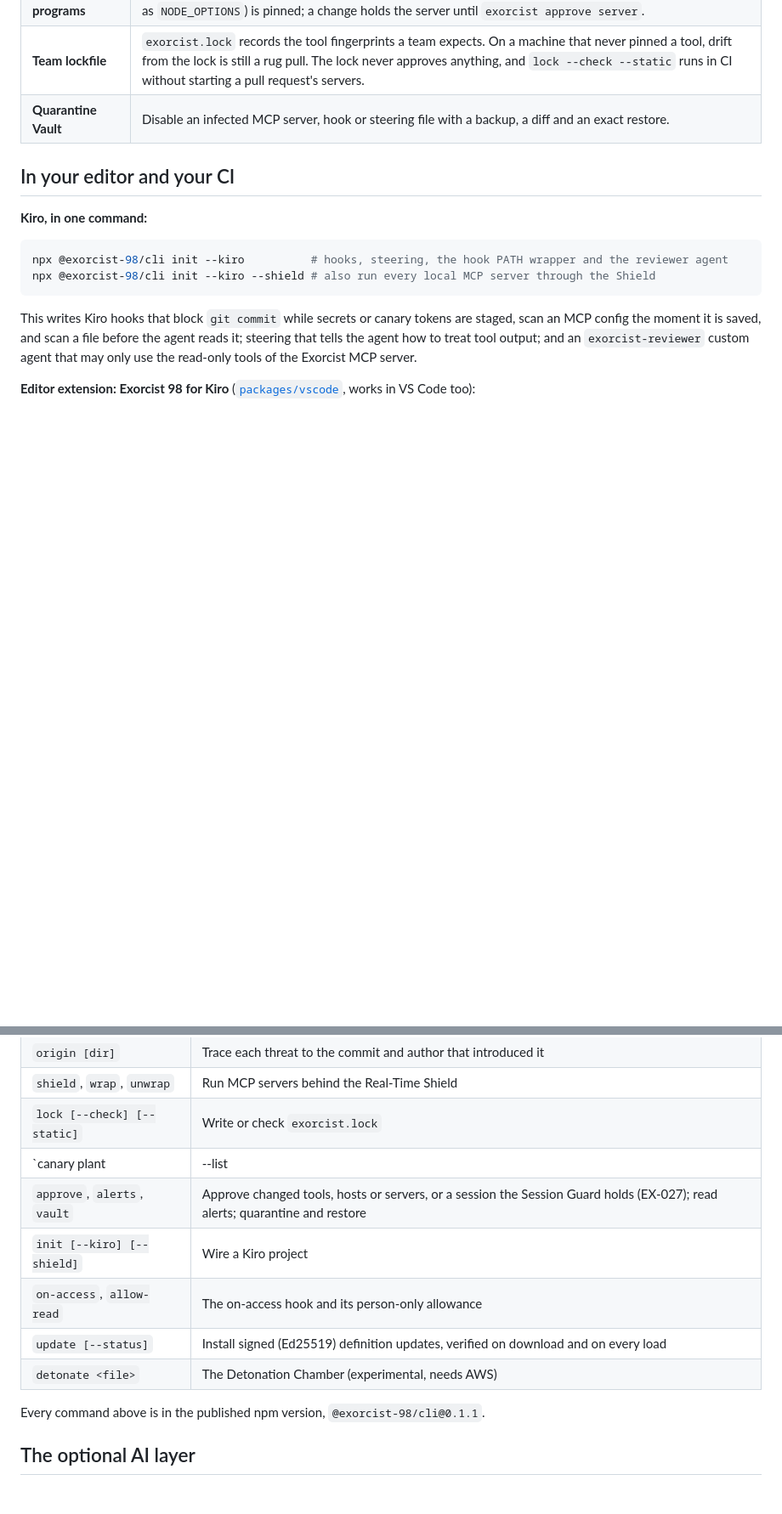
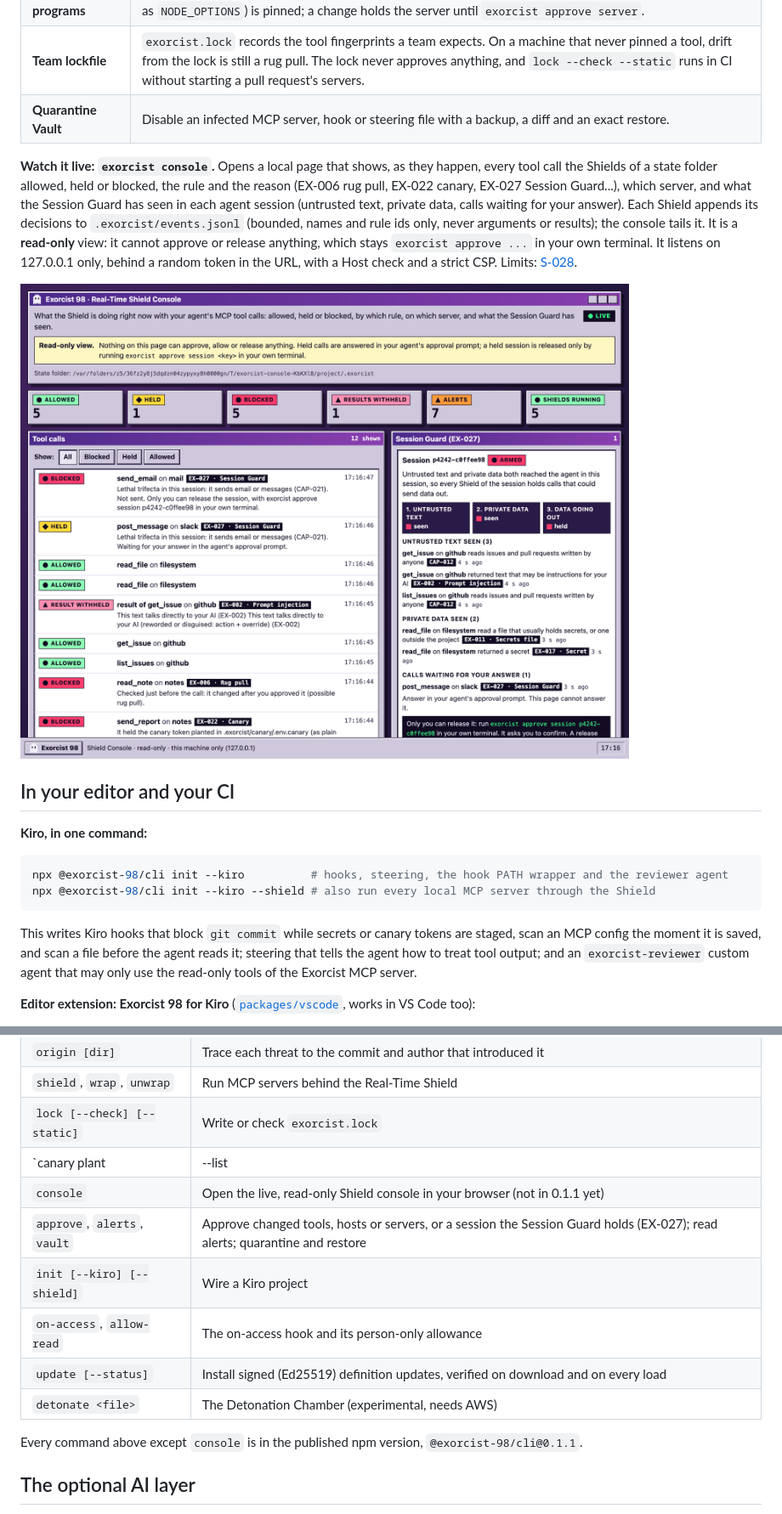
Before and after one commit to pranavsaji/exorcist-98, a Markdown page: README.md, 2 parts joined by grey strips. Shown at 85% size. Drawn GitHub-style; pictures changed too: docs/media/shield-console-desktop.png (added); blank space fills up the shorter version.

```diff
--- a/README.md
+++ b/README.md
@@ -147,6 +147,10 @@ It works on a phone too:
 | **Team lockfile** | `exorcist.lock` records the tool fingerprints a team expects. On a machine that never pinned a tool, drift from the lock is still a rug pull. The lock never approves anything, and `lock --check --static` runs in CI without starting a pull request's servers. |
 | **Quarantine Vault** | Disable an infected MCP server, hook or steering file with a backup, a diff and an exact restore. |
 
+**Watch it live: `exorcist console`.** Opens a local page that shows, as they happen, every tool call the Shields of a state folder allowed, held or blocked, the rule and the reason (EX-006 rug pull, EX-022 canary, EX-027 Session Guard...), which server, and what the Session Guard has seen in each agent session (untrusted text, private data, calls waiting for your answer). Each Shield appends its decisions to `.exorcist/events.jsonl` (bounded, names and rule ids only, never arguments or results); the console tails it. It is a **read-only** view: it cannot approve or release anything, which stays `exorcist approve ...` in your own terminal. It listens on 127.0.0.1 only, behind a random token in the URL, with a Host check and a strict CSP. Limits: [S-028](docs/KNOWN_LIMITATIONS.md).
+
+<img src="docs/media/shield-console-desktop.png" alt="The Shield console: tool calls allowed, held and blocked with rule ids, and an armed Session Guard holding a Slack message after a GitHub issue and a .env read" width="800">
+
 ## In your editor and your CI
 
 **Kiro, in one command:**
@@ -220,13 +224,14 @@ jobs:
 | `shield`, `wrap`, `unwrap` | Run MCP servers behind the Real-Time Shield |
 | `lock [--check] [--static]` | Write or check `exorcist.lock` |
 | `canary plant|--list|--remove` | Canary traps (EX-022) |
+| `console` | Open the live, read-only Shield console in your browser (not in 0.1.1 yet) |
 | `approve`, `alerts`, `vault` | Approve changed tools, hosts or servers, or a session the Session Guard holds (EX-027); read alerts; quarantine and restore |
 | `init [--kiro] [--shield]` | Wire a Kiro project |
 | `on-access`, `allow-read` | The on-access hook and its person-only allowance |
 | `update [--status]` | Install signed (Ed25519) definition updates, verified on download and on every load |
 | `detonate <file>` | The Detonation Chamber (experimental, needs AWS) |
 
-Every command above is in the published npm version, `@exorcist-98/cli@0.1.1`.
+Every command above except `console` is in the published npm version, `@exorcist-98/cli@0.1.1`.
 
 ## The optional AI layer
 
```
Also changed, not shown: docs/KNOWN_LIMITATIONS.md (+1 -0 lines), docs/media/shield-console-mobile.png (added), docs/media/shield-console-session-guard.png (added), 15 other files.
